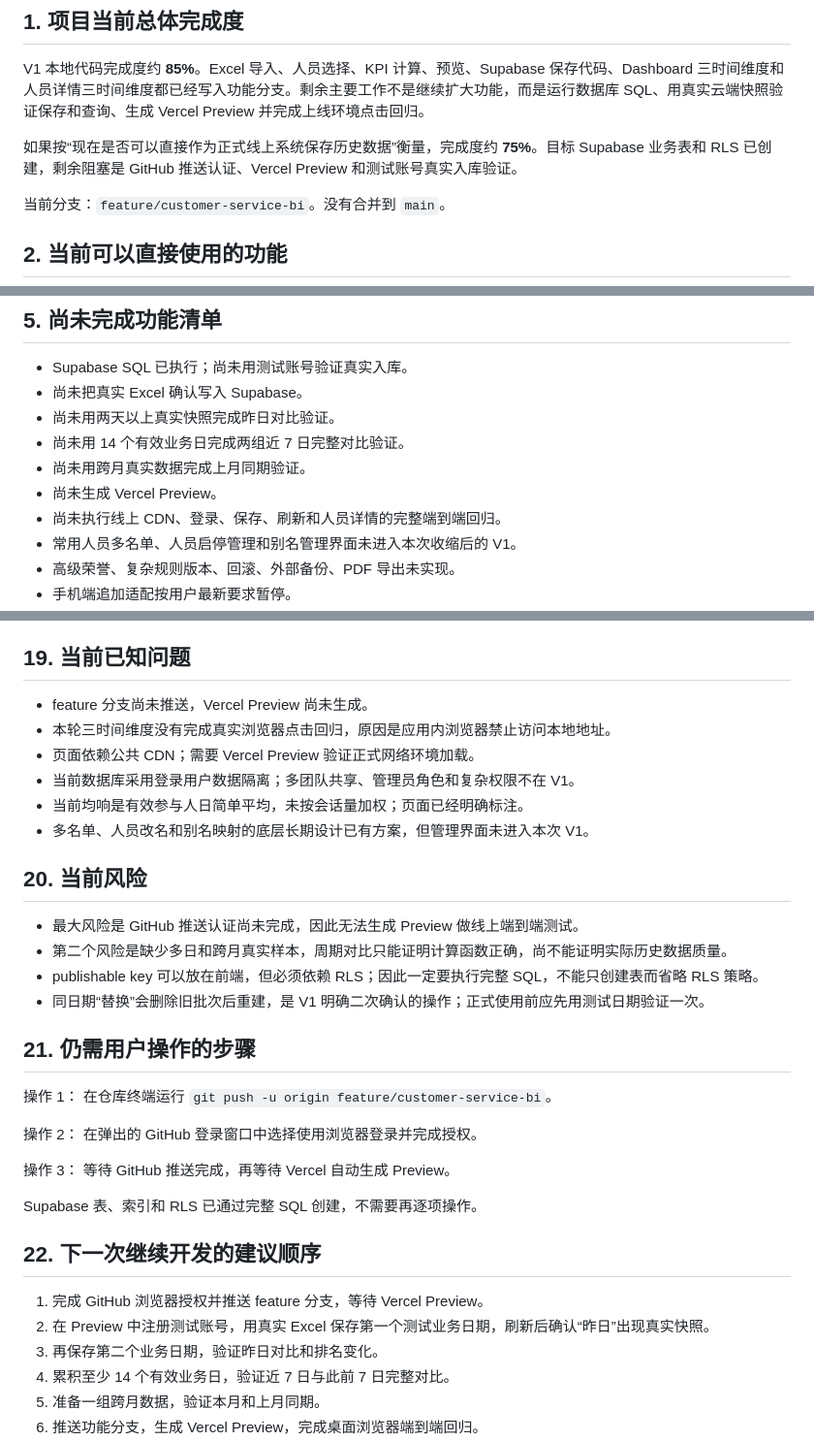
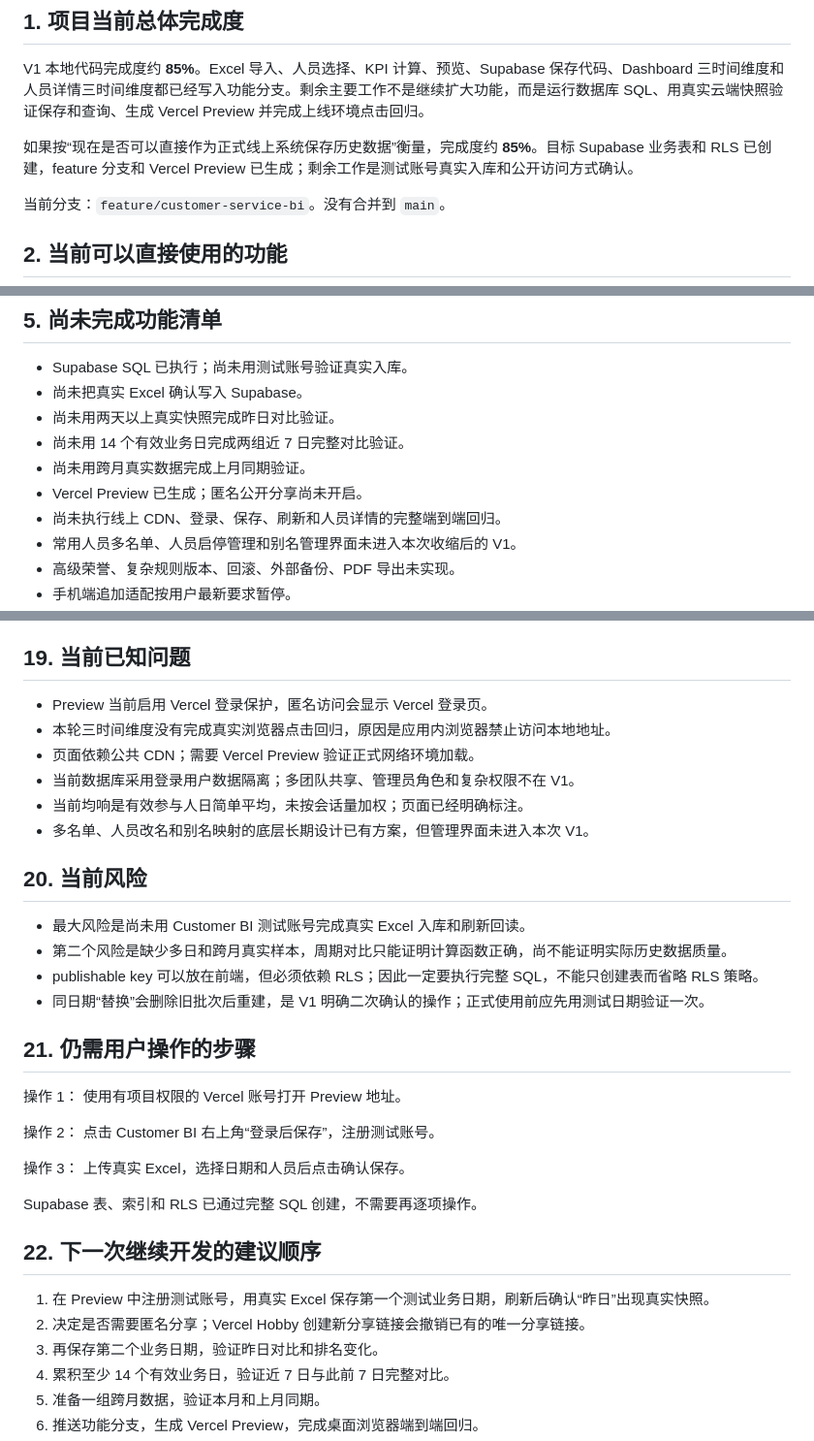
Before and after one commit to whylisten1989-oss/my-knowledge-base, a Markdown page: docs/customer-bi-design/FINAL_STATUS.md, 3 parts joined by grey strips. Shown at 97% size. Rendered like a GitHub page.

Commit message:
docs(bi): 更新 Preview 上线结果

```diff
--- a/docs/customer-bi-design/FINAL_STATUS.md
+++ b/docs/customer-bi-design/FINAL_STATUS.md
@@ -4,7 +4,7 @@
 
 V1 本地代码完成度约 **85%**。Excel 导入、人员选择、KPI 计算、预览、Supabase 保存代码、Dashboard 三时间维度和人员详情三时间维度都已经写入功能分支。剩余主要工作不是继续扩大功能，而是运行数据库 SQL、用真实云端快照验证保存和查询、生成 Vercel Preview 并完成上线环境点击回归。
 
-如果按“现在是否可以直接作为正式线上系统保存历史数据”衡量，完成度约 **75%**。目标 Supabase 业务表和 RLS 已创建，剩余阻塞是 GitHub 推送认证、Vercel Preview 和测试账号真实入库验证。
+如果按“现在是否可以直接作为正式线上系统保存历史数据”衡量，完成度约 **85%**。目标 Supabase 业务表和 RLS 已创建，feature 分支和 Vercel Preview 已生成；剩余工作是测试账号真实入库和公开访问方式确认。
 
 当前分支：`feature/customer-service-bi`。没有合并到 `main`。
 
@@ -53,7 +53,7 @@ V1 本地代码完成度约 **85%**。Excel 导入、人员选择、KPI 计算
 - 尚未用两天以上真实快照完成昨日对比验证。
 - 尚未用 14 个有效业务日完成两组近 7 日完整对比验证。
 - 尚未用跨月真实数据完成上月同期验证。
-- 尚未生成 Vercel Preview。
+- Vercel Preview 已生成；匿名公开分享尚未开启。
 - 尚未执行线上 CDN、登录、保存、刷新和人员详情的完整端到端回归。
 - 常用人员多名单、人员启停管理和别名管理界面未进入本次收缩后的 V1。
 - 高级荣誉、复杂规则版本、回滚、外部备份、PDF 导出未实现。
@@ -157,7 +157,7 @@ V1 本地代码完成度约 **85%**。Excel 导入、人员选择、KPI 计算
 
 ## 19. 当前已知问题
 
-- feature 分支尚未推送，Vercel Preview 尚未生成。
+- Preview 当前启用 Vercel 登录保护，匿名访问会显示 Vercel 登录页。
 - 本轮三时间维度没有完成真实浏览器点击回归，原因是应用内浏览器禁止访问本地地址。
 - 页面依赖公共 CDN；需要 Vercel Preview 验证正式网络环境加载。
 - 当前数据库采用登录用户数据隔离；多团队共享、管理员角色和复杂权限不在 V1。
@@ -166,7 +166,7 @@ V1 本地代码完成度约 **85%**。Excel 导入、人员选择、KPI 计算
 
 ## 20. 当前风险
 
-- 最大风险是 GitHub 推送认证尚未完成，因此无法生成 Preview 做线上端到端测试。
+- 最大风险是尚未用 Customer BI 测试账号完成真实 Excel 入库和刷新回读。
 - 第二个风险是缺少多日和跨月真实样本，周期对比只能证明计算函数正确，尚不能证明实际历史数据质量。
 - publishable key 可以放在前端，但必须依赖 RLS；因此一定要执行完整 SQL，不能只创建表而省略 RLS 策略。
 - 同日期“替换”会删除旧批次后重建，是 V1 明确二次确认的操作；正式使用前应先用测试日期验证一次。
@@ -174,20 +174,20 @@ V1 本地代码完成度约 **85%**。Excel 导入、人员选择、KPI 计算
 ## 21. 仍需用户操作的步骤
 
 操作 1：
-在仓库终端运行 `git push -u origin feature/customer-service-bi`。
+使用有项目权限的 Vercel 账号打开 Preview 地址。
 
 操作 2：
-在弹出的 GitHub 登录窗口中选择使用浏览器登录并完成授权。
+点击 Customer BI 右上角“登录后保存”，注册测试账号。
 
 操作 3：
-等待 GitHub 推送完成，再等待 Vercel 自动生成 Preview。
+上传真实 Excel，选择日期和人员后点击确认保存。
 
 Supabase 表、索引和 RLS 已通过完整 SQL 创建，不需要再逐项操作。
 
 ## 22. 下一次继续开发的建议顺序
 
-1. 完成 GitHub 浏览器授权并推送 feature 分支，等待 Vercel Preview。
-2. 在 Preview 中注册测试账号，用真实 Excel 保存第一个测试业务日期，刷新后确认“昨日”出现真实快照。
+1. 在 Preview 中注册测试账号，用真实 Excel 保存第一个测试业务日期，刷新后确认“昨日”出现真实快照。
+2. 决定是否需要匿名分享；Vercel Hobby 创建新分享链接会撤销已有的唯一分享链接。
 3. 再保存第二个业务日期，验证昨日对比和排名变化。
 4. 累积至少 14 个有效业务日，验证近 7 日与此前 7 日完整对比。
 5. 准备一组跨月数据，验证本月和上月同期。
```
Also changed, not shown: other parts of docs/customer-bi-design/FINAL_STATUS.md (+1 -1 lines), docs/customer-bi-design/DEVELOPMENT_LOG.md (+72 -0 lines).
